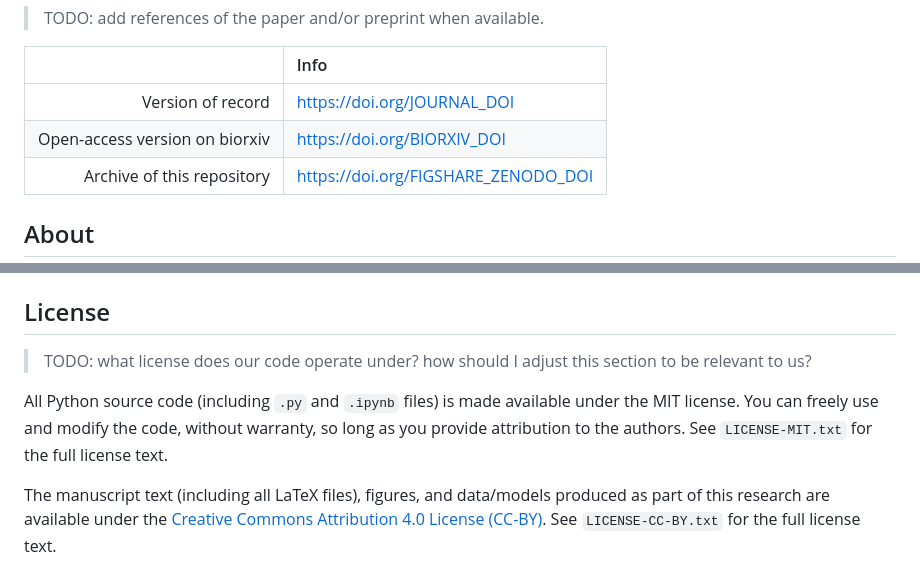
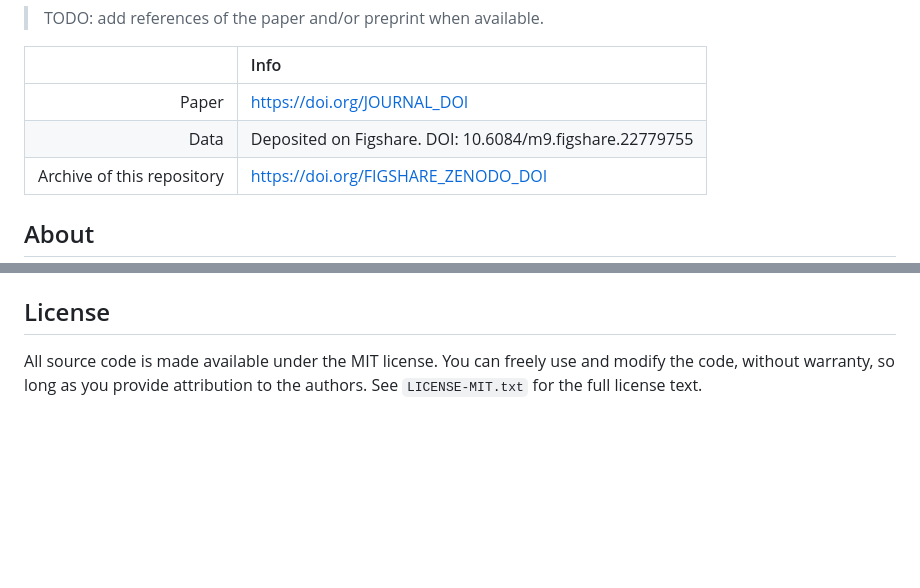
Before and after one commit to Ecological-Complexity-Lab/cancer-networks, a Markdown page: README.md, 2 parts joined by grey strips. Rendered like a GitHub page; blank space fills up the shorter version.

```diff
--- a/README.md
+++ b/README.md
@@ -14,8 +14,8 @@ presented in this paper:
 
 |  | Info |
 |-:|:-----|
-| Version of record | https://doi.org/JOURNAL_DOI |
-| Open-access version on biorxiv | https://doi.org/BIORXIV_DOI |
+| Paper | https://doi.org/JOURNAL_DOI |
+| Data | Deposited on Figshare. DOI: 10.6084/m9.figshare.22779755 |
 | Archive of this repository | https://doi.org/FIGSHARE_ZENODO_DOI |
 
 ## About
@@ -71,16 +71,7 @@ All the results will be found under the `output` folder.
 
 ## License
 
-> TODO: what license does our code operate under? how should I adjust this section to be relevant to us?
-
-All Python source code (including `.py` and `.ipynb` files) is made available
+All source code is made available
 under the MIT license. You can freely use and modify the code, without
 warranty, so long as you provide attribution to the authors. See
 `LICENSE-MIT.txt` for the full license text.
-
-The manuscript text (including all LaTeX files), figures, and data/models
-produced as part of this research are available under the [Creative Commons
-Attribution 4.0 License (CC-BY)][cc-by]. See `LICENSE-CC-BY.txt` for the full
-license text.
-
-[cc-by]: https://creativecommons.org/licenses/by/4.0/
```
